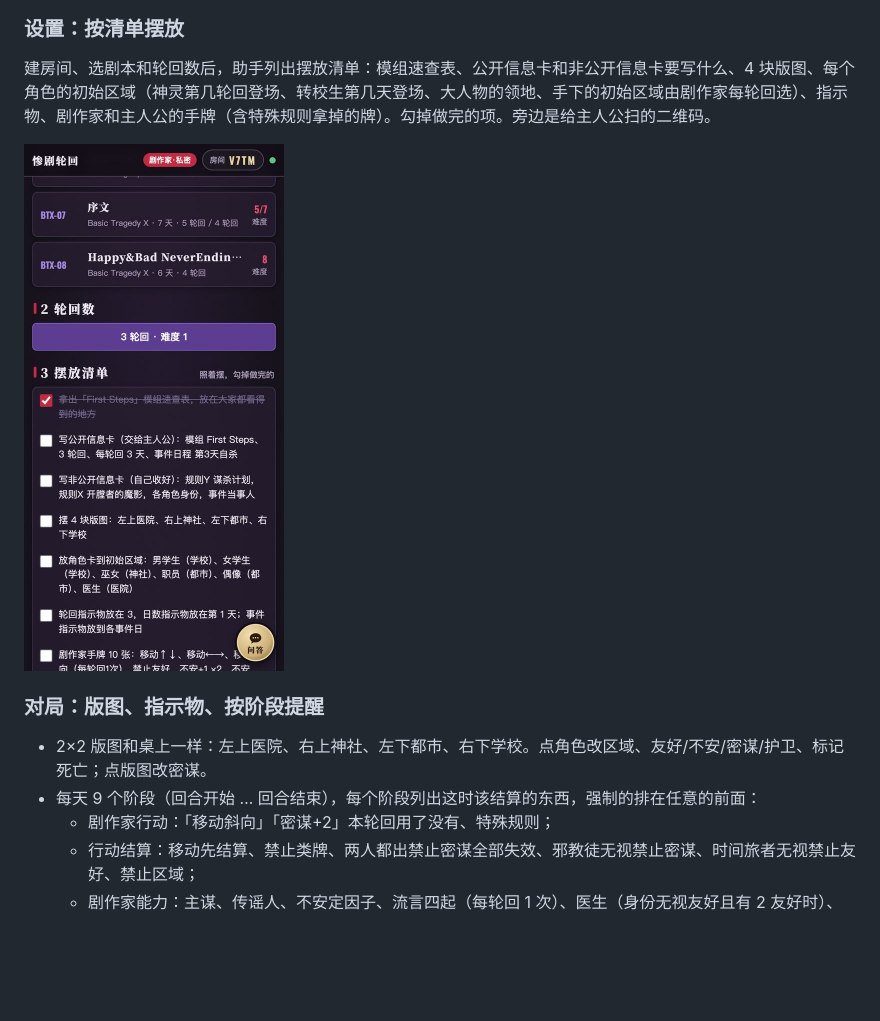
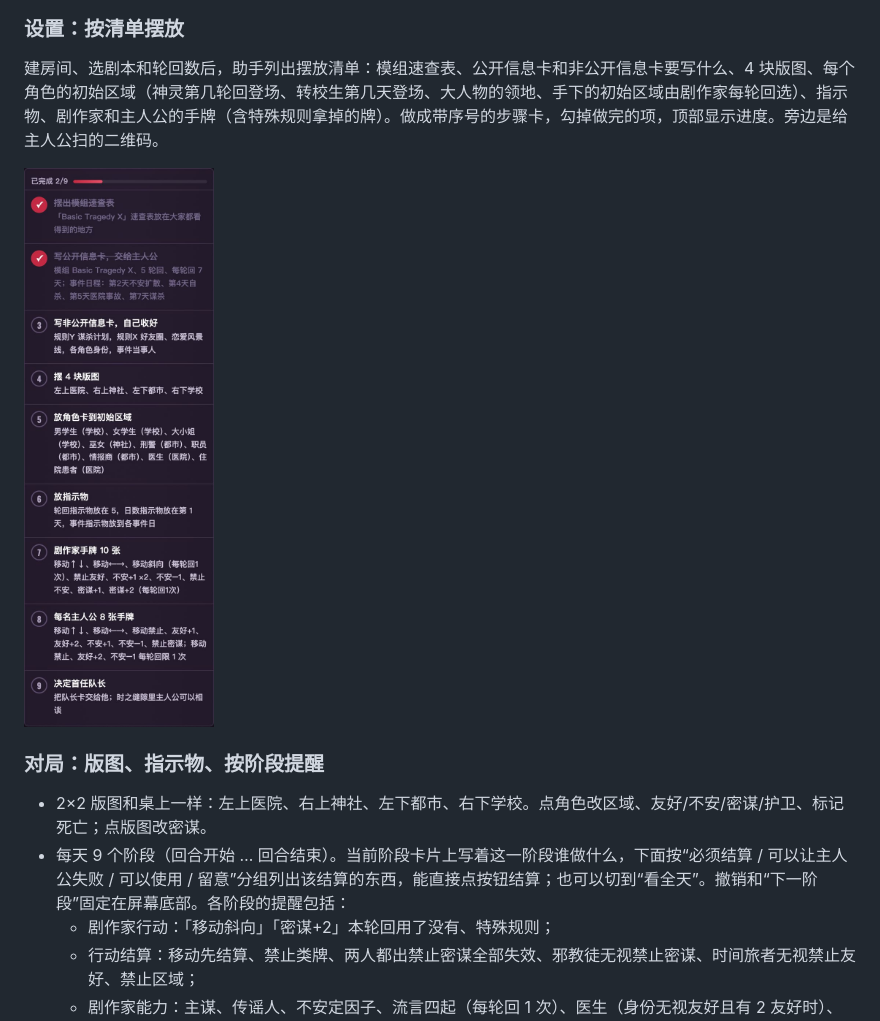
Before and after one commit to 86777835/tragedy-looper-helper, a Markdown page: README.md, the part around the change. Drawn GitHub-style; pictures changed too: docs/screenshots/setup.jpg; blank space fills up the shorter version.

Commit message:
剧作家流程 UI：阶段卡片、分组提醒、步骤式摆放清单、轮回重置列表，放大加粗文字，底部固定操作栏
Co-Authored-By: Claude Opus 5.5 <noreply@anthropic.com>

```diff
--- a/README.md
+++ b/README.md
@@ -45,7 +45,7 @@
 
 ### 设置：按清单摆放
 
-建房间、选剧本和轮回数后，助手列出摆放清单：模组速查表、公开信息卡和非公开信息卡要写什么、4 块版图、每个角色的初始区域（神灵第几轮回登场、转校生第几天登场、大人物的领地、手下的初始区域由剧作家每轮回选）、指示物、剧作家和主人公的手牌（含特殊规则拿掉的牌）。勾掉做完的项。旁边是给主人公扫的二维码。
+建房间、选剧本和轮回数后，助手列出摆放清单：模组速查表、公开信息卡和非公开信息卡要写什么、4 块版图、每个角色的初始区域（神灵第几轮回登场、转校生第几天登场、大人物的领地、手下的初始区域由剧作家每轮回选）、指示物、剧作家和主人公的手牌（含特殊规则拿掉的牌）。做成带序号的步骤卡，勾掉做完的项，顶部显示进度。旁边是给主人公扫的二维码。
 
 <p>
 <img src="docs/screenshots/setup.jpg" width="260" alt="设置清单">
@@ -54,7 +54,7 @@
 ### 对局：版图、指示物、按阶段提醒
 
 - 2×2 版图和桌上一样：左上医院、右上神社、左下都市、右下学校。点角色改区域、友好/不安/密谋/护卫、标记死亡；点版图改密谋。
-- 每天 9 个阶段（回合开始 … 回合结束），每个阶段列出这时该结算的东西，强制的排在任意的前面：
+- 每天 9 个阶段（回合开始 … 回合结束）。当前阶段卡片上写着这一阶段谁做什么，下面按“必须结算 / 可以让主人公失败 / 可以使用 / 留意”分组列出该结算的东西，能直接点按钮结算；也可以切到“看全天”。撤销和“下一阶段”固定在屏幕底部。各阶段的提醒包括：
   - 剧作家行动：「移动斜向」「密谋+2」本轮回用了没有、特殊规则；
   - 行动结算：移动先结算、禁止类牌、两人都出禁止密谋全部失效、邪教徒无视禁止密谋、时间旅者无视禁止友好、禁止区域；
   - 剧作家能力：主谋、传谣人、不安定因子、流言四起（每轮回 1 次）、医生（身份无视友好且有 2 友好时）、大人物的领地；
```
Also changed, not shown: docs/screenshots/board.jpg, docs/screenshots/loop-end.jpg, docs/screenshots/reminders.jpg, 3 other files.
